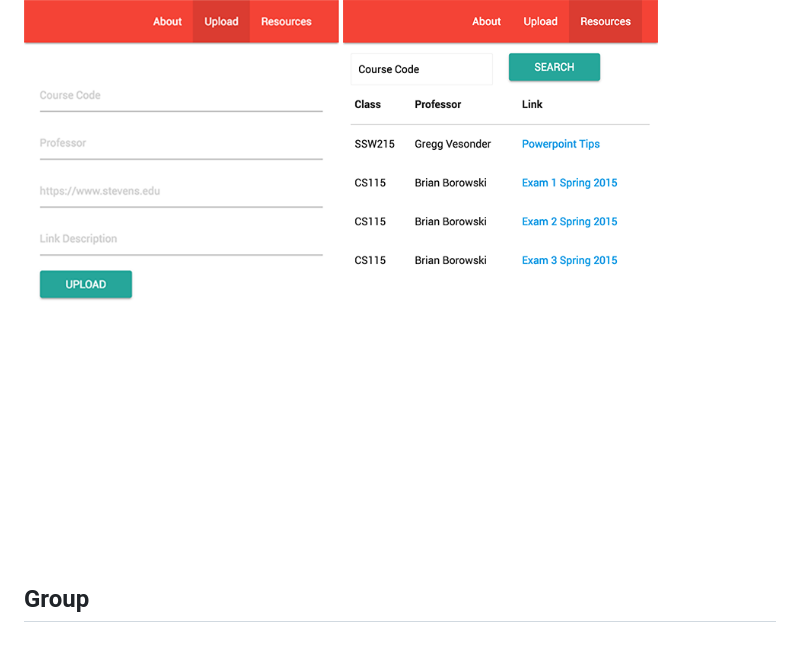
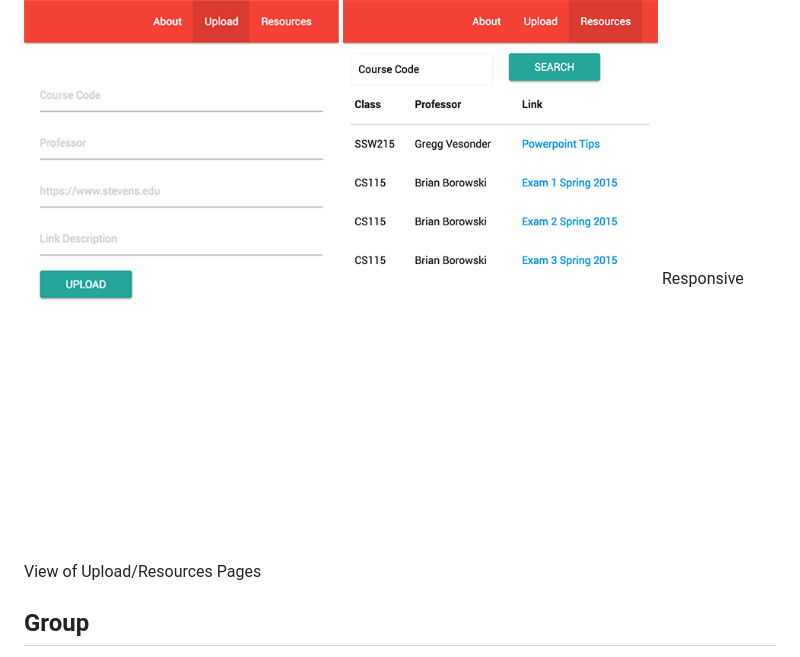
Before and after one commit to Au1st3in/spring2017-ssw215-flask, a Markdown page: README.md, the part around the change. GitHub-like rendering; pictures changed too: screenshot-resources.png, screenshot-upload.png.

```diff
--- a/README.md
+++ b/README.md
@@ -2,6 +2,7 @@
 
 ![](https://raw.githubusercontent.com/Au1st3in/spring2017-ssw215-flask/master/screenshot-upload.png)
 ![](https://raw.githubusercontent.com/Au1st3in/spring2017-ssw215-flask/master/screenshot-resources.png)
+Responsive View of Upload/Resources Pages
 
 ## Group
 * Austin Rocha (https://github.com/Au1st3in)
```
Also changed, not shown: 3 other files.
